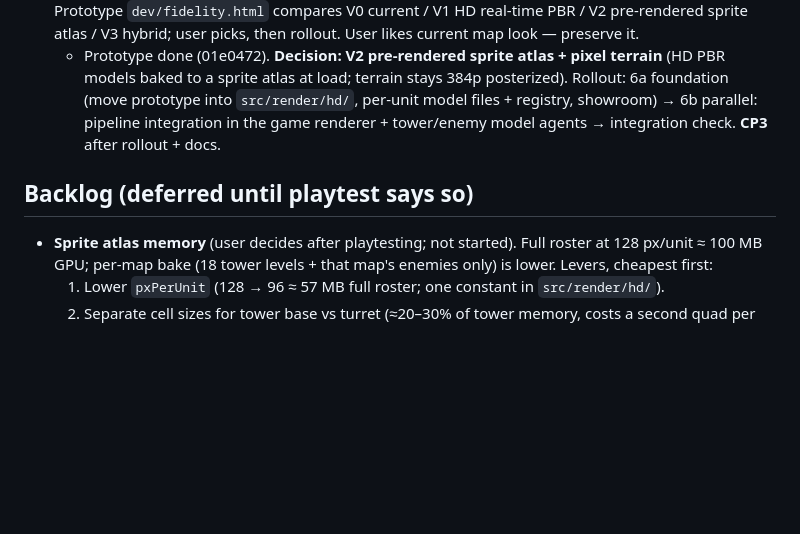
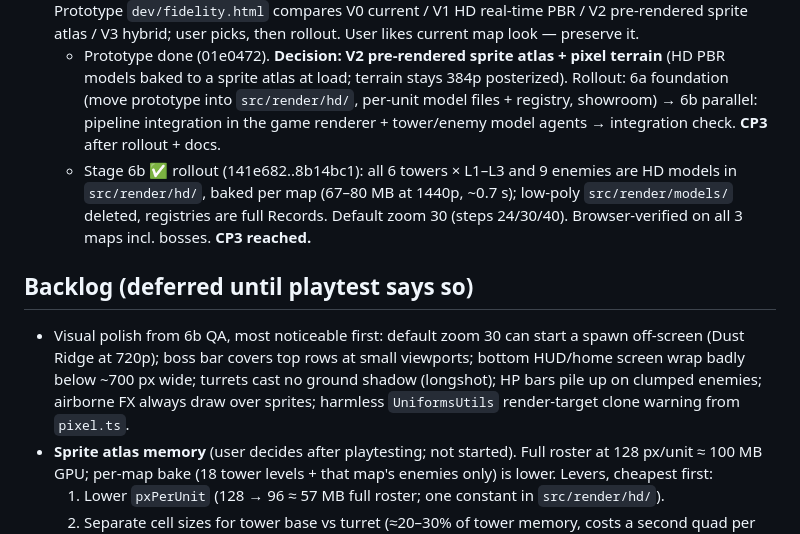
Before and after one commit to petsto/towerclaudefence, a Markdown page: docs/PLAN.md, the part around the change. GitHub-like rendering; blank space fills up the shorter version.

Commit message:
Log sprite rollout done and QA backlog

```diff
--- a/docs/PLAN.md
+++ b/docs/PLAN.md
@@ -31,8 +31,10 @@ Stages 2–4 run in parallel against the data/type contracts from stage 1.
 - Stage 7 ✅ review: correctness + simplicity reviewers → fixer (c05ea10, ad7bf06, 512e325). Deferred simplicity items (terrain/parts helper dupes, units.ts tower-mesh rebuild, duplicate PITCH) folded into 6b.
 - Stage 6b 🔄 graphics fidelity: user feedback (2026-10-15) — towers/enemies look too pixelated/low quality vs StarCraft: Remastered reference (hi-res pre-rendered sprites, worn metal, specular, AO). Prototype `dev/fidelity.html` compares V0 current / V1 HD real-time PBR / V2 pre-rendered sprite atlas / V3 hybrid; user picks, then rollout. User likes current map look — preserve it.
   - Prototype done (01e0472). **Decision: V2 pre-rendered sprite atlas + pixel terrain** (HD PBR models baked to a sprite atlas at load; terrain stays 384p posterized). Rollout: 6a foundation (move prototype into `src/render/hd/`, per-unit model files + registry, showroom) → 6b parallel: pipeline integration in the game renderer + tower/enemy model agents → integration check. **CP3** after rollout + docs.
+  - Stage 6b ✅ rollout (141e682..8b14bc1): all 6 towers × L1–L3 and 9 enemies are HD models in `src/render/hd/`, baked per map (67–80 MB at 1440p, ~0.7 s); low-poly `src/render/models/` deleted, registries are full Records. Default zoom 30 (steps 24/30/40). Browser-verified on all 3 maps incl. bosses. **CP3 reached.**
 
 ## Backlog (deferred until playtest says so)
+- Visual polish from 6b QA, most noticeable first: default zoom 30 can start a spawn off-screen (Dust Ridge at 720p); boss bar covers top rows at small viewports; bottom HUD/home screen wrap badly below ~700 px wide; turrets cast no ground shadow (longshot); HP bars pile up on clumped enemies; airborne FX always draw over sprites; harmless `UniformsUtils` render-target clone warning from `pixel.ts`.
 - **Sprite atlas memory** (user decides after playtesting; not started). Full roster at 128 px/unit ≈ 100 MB GPU; per-map bake (18 tower levels + that map's enemies only) is lower. Levers, cheapest first:
   1. Lower `pxPerUnit` (128 → 96 ≈ 57 MB full roster; one constant in `src/render/hd/`).
   2. Separate cell sizes for tower base vs turret (≈20–30% of tower memory, costs a second quad per tower).
```
